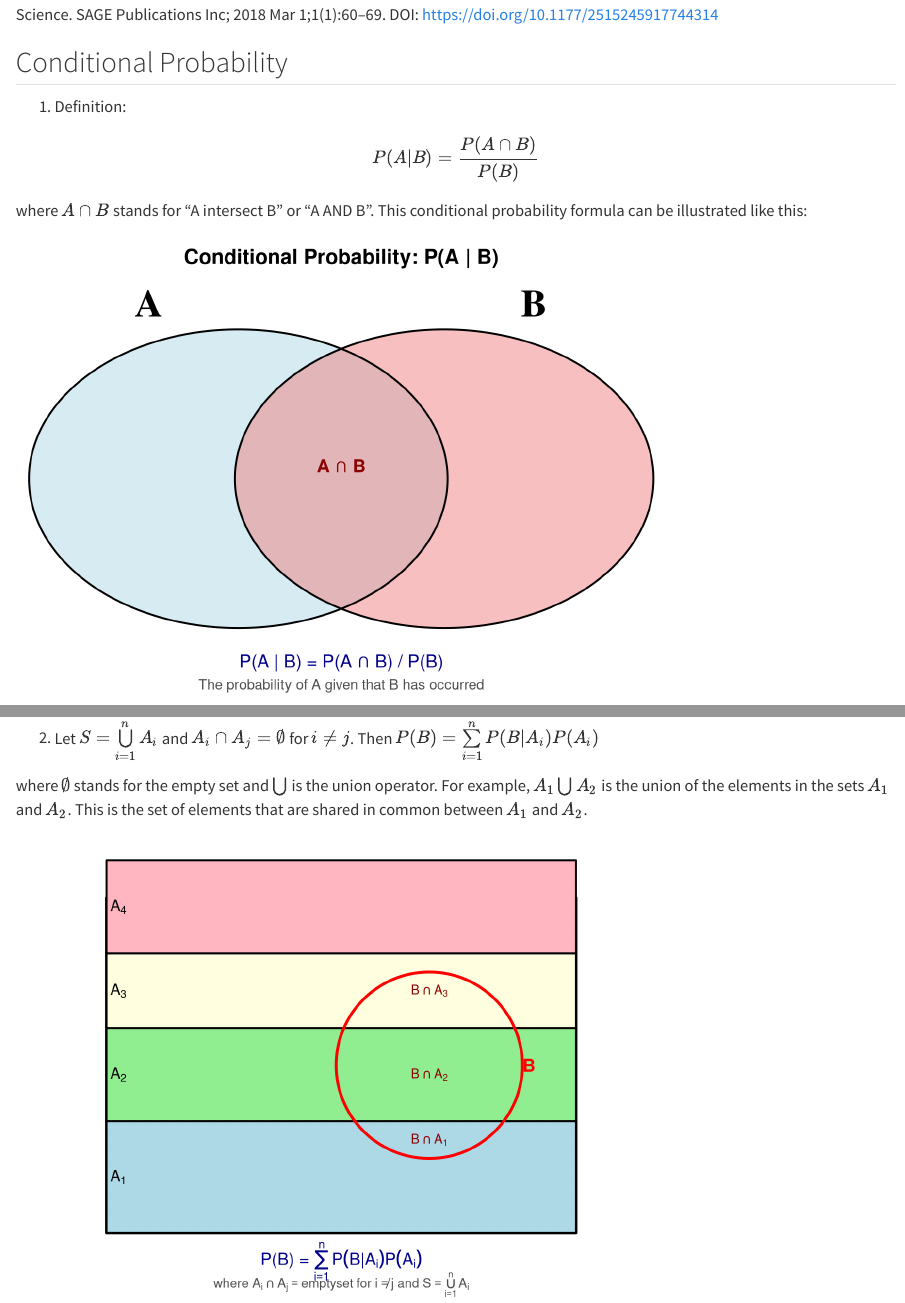
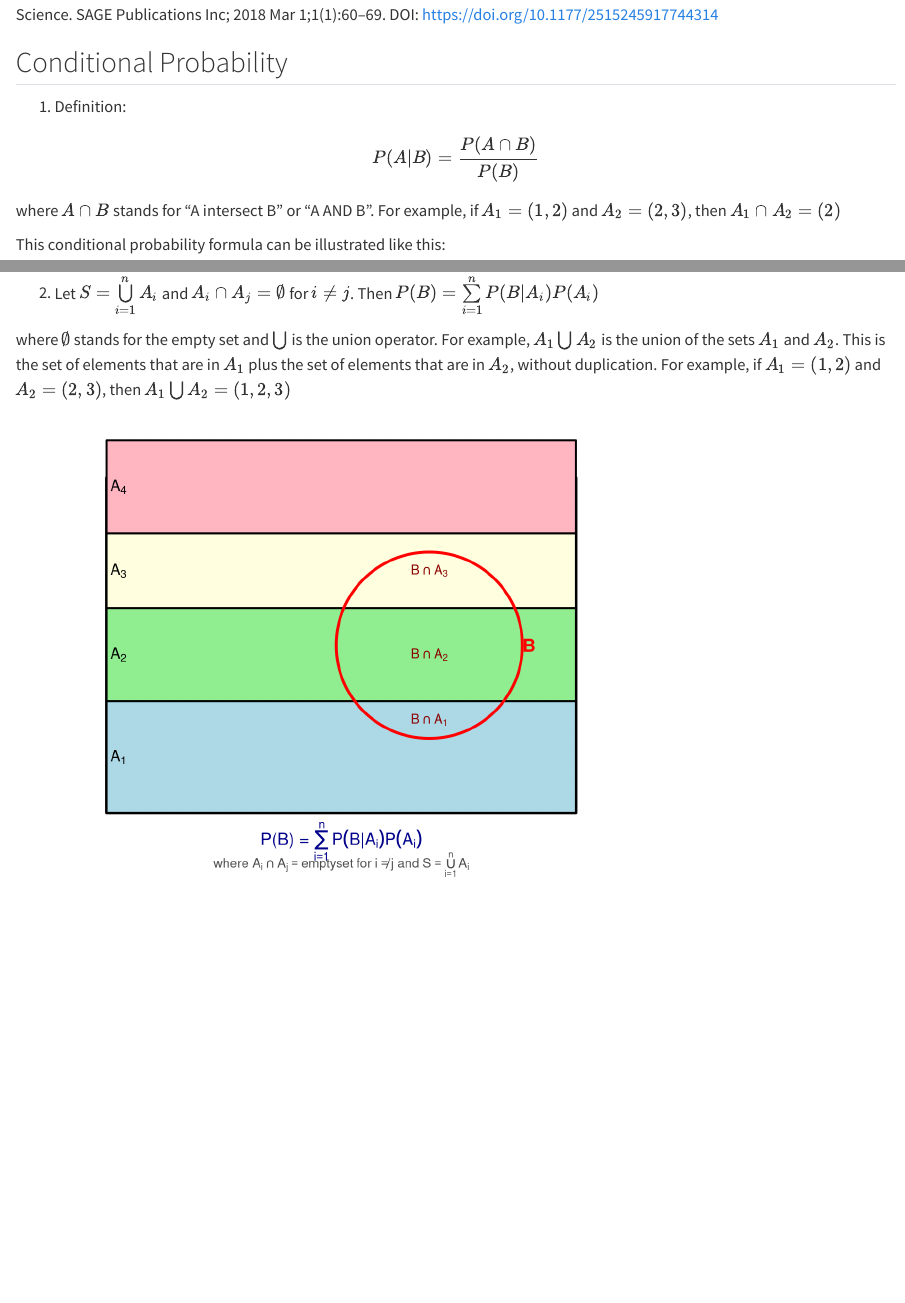
Before and after one commit to DanielEWeeks/HuGen2080, a Quarto document (statsBasics.qmd): the page in a window 1100 px wide, from 1040 px down, and a second part further down, joined at a grey line. Rendered offline with R 4.5, knitr and Pandoc in place of Quarto, with nearby package versions.

Commit message:
Polishing Statistical Basics

````diff
--- a/statsBasics.qmd
+++ b/statsBasics.qmd
@@ -61,7 +61,9 @@
 \end{split}
 \end{equation}
 
-where $A \cap B$ stands for "A intersect B" or "A AND B".  This conditional probability formula can be illustrated like this:
+where $A \cap B$ stands for "A intersect B" or "A AND B". For example, if $A_1 = (1,2)$ and $A_2 = (2,3)$, then $A_1 \cap A_2 = (2)$
+
+This conditional probability formula can be illustrated like this:
 
 ```{r, echo=FALSE, message=FALSE, warning=FALSE}
 # Code generated by Claude AI
@@ -113,7 +115,8 @@
 
 2. Let $S = \bigcup\limits_{i=1}^nA_i$ and $A_i \cap A_j = \emptyset$ for $i \ne j$.  Then $P(B) = \sum\limits_{i=1}^nP(B|A_i)P(A_i)$
 
-where $\emptyset$ stands for the empty set and $\bigcup$ is the union operator. For example, $A_1 \bigcup A_2$ is the union of the elements in the sets $A_1$ and $A_2$. This is the set of elements that are shared in common between $A_1$ and $A_2$.
+where $\emptyset$ stands for the empty set and $\bigcup$ is the union operator. For example, $A_1 \bigcup A_2$ is the union of the sets $A_1$ and $A_2$. This is the set of elements that are in $A_1$ plus the set of elements that are in $A_2$, without duplication.  For example, if $A_1 = (1,2)$ and $A_2 = (2,3)$, then $A_1 \bigcup A_2 = (1,2,3)$
+
 
 ```{r, echo=FALSE, message=FALSE, warning=FALSE}
 # Generated using Claude AI
````
